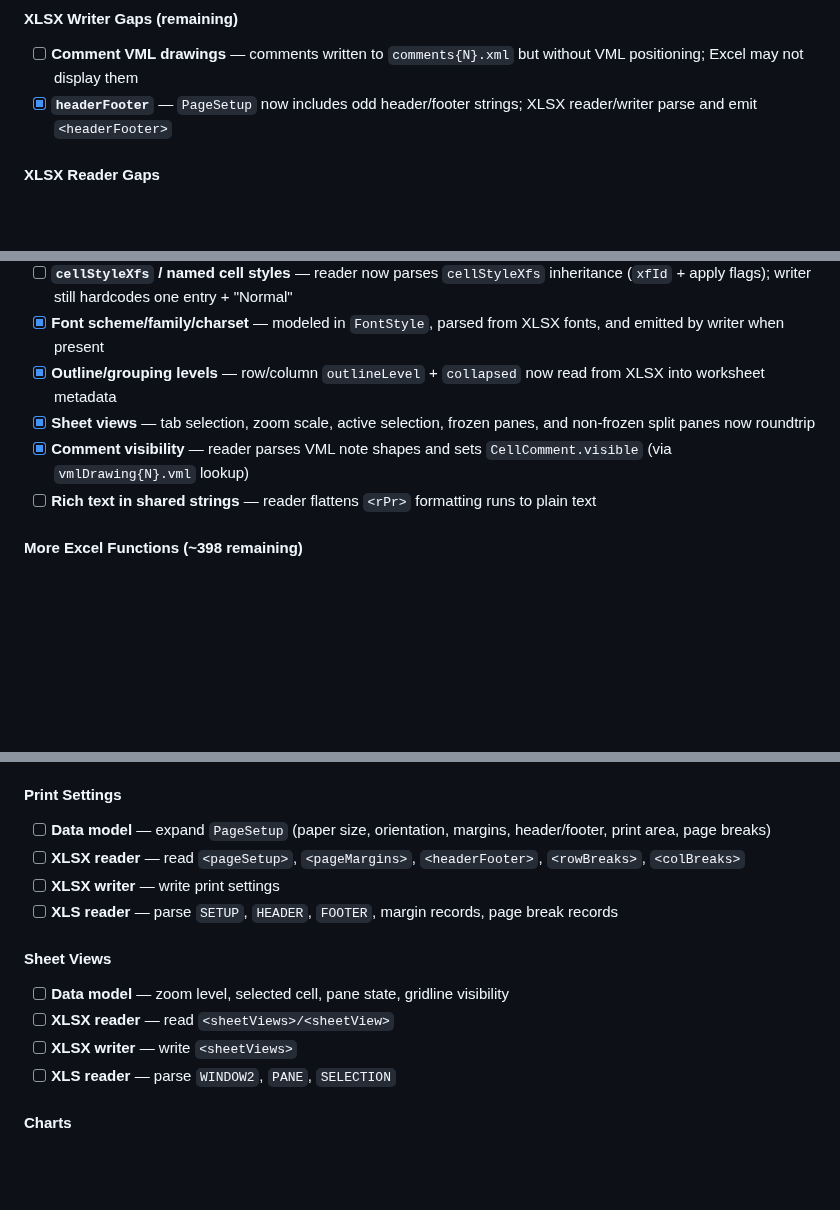
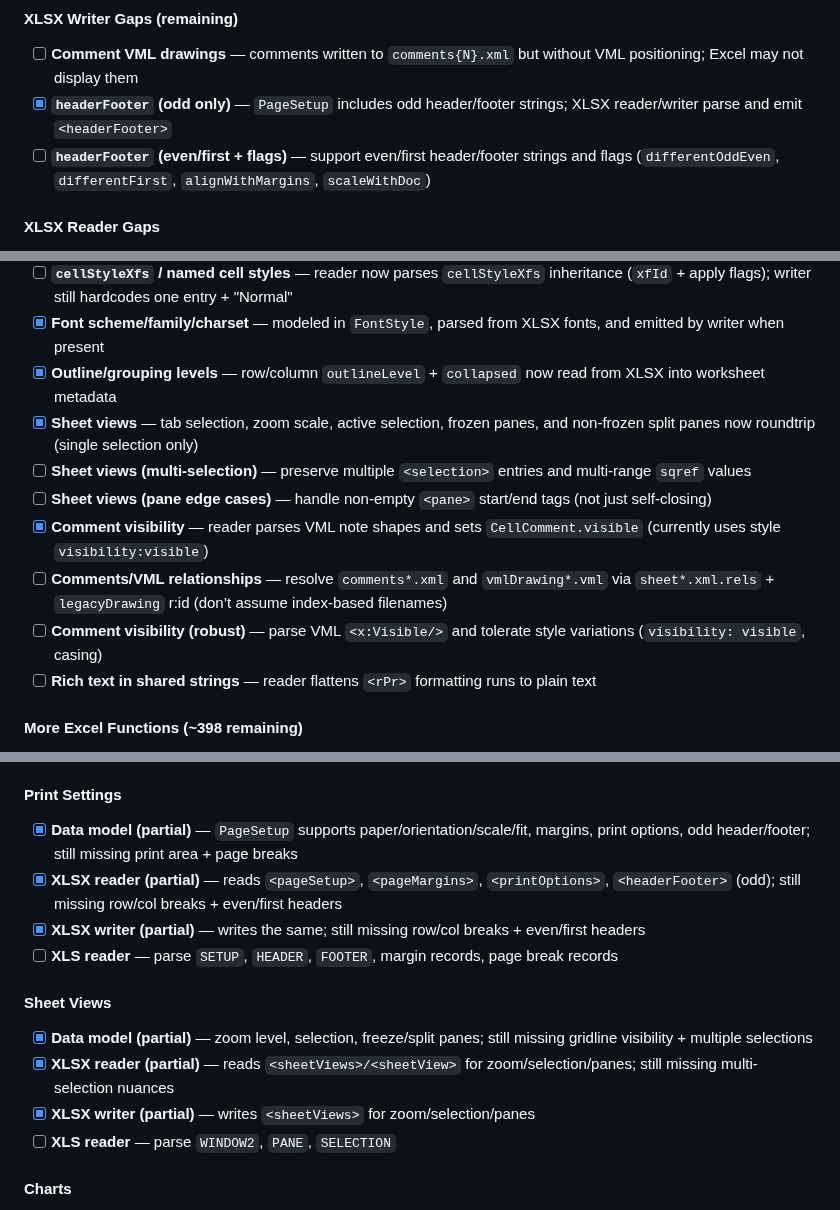
Before and after one commit to guseggert/duke-sheets, a Markdown page: TODO.md, 3 parts joined by grey strips. GitHub-like rendering; blank space fills up the shorter version.

Commit message:
Update TODO.md with edge-case tracking items
Add followup items discovered during review: multi-selection sheet views,
relationship-based comment/VML resolution, robust VML visibility parsing,
headerFooter even/first flags, spec-canonical element ordering, and reader
refactor note.

```diff
--- a/TODO.md
+++ b/TODO.md
@@ -151,7 +151,8 @@
 
 #### XLSX Writer Gaps (remaining)
 - [ ] **Comment VML drawings** — comments written to `comments{N}.xml` but without VML positioning; Excel may not display them
-- [x] **`headerFooter`** — `PageSetup` now includes odd header/footer strings; XLSX reader/writer parse and emit `<headerFooter>`
+- [x] **`headerFooter` (odd only)** — `PageSetup` includes odd header/footer strings; XLSX reader/writer parse and emit `<headerFooter>`
+- [ ] **`headerFooter` (even/first + flags)** — support even/first header/footer strings and flags (`differentOddEven`, `differentFirst`, `alignWithMargins`, `scaleWithDoc`)
 
 #### XLSX Reader Gaps
 - [x] **Theme colors** — reader now parses `xl/theme/theme1.xml` (`clrScheme`) and resolves theme+tint colors in styles/CF
@@ -160,8 +161,12 @@
 - [ ] **`cellStyleXfs` / named cell styles** — reader now parses `cellStyleXfs` inheritance (`xfId` + apply flags); writer still hardcodes one entry + "Normal"
 - [x] **Font scheme/family/charset** — modeled in `FontStyle`, parsed from XLSX fonts, and emitted by writer when present
 - [x] **Outline/grouping levels** — row/column `outlineLevel` + `collapsed` now read from XLSX into worksheet metadata
-- [x] **Sheet views** — tab selection, zoom scale, active selection, frozen panes, and non-frozen split panes now roundtrip
-- [x] **Comment visibility** — reader parses VML note shapes and sets `CellComment.visible` (via `vmlDrawing{N}.vml` lookup)
+- [x] **Sheet views** — tab selection, zoom scale, active selection, frozen panes, and non-frozen split panes now roundtrip (single selection only)
+- [ ] **Sheet views (multi-selection)** — preserve multiple `<selection>` entries and multi-range `sqref` values
+- [ ] **Sheet views (pane edge cases)** — handle non-empty `<pane>` start/end tags (not just self-closing)
+- [x] **Comment visibility** — reader parses VML note shapes and sets `CellComment.visible` (currently uses style `visibility:visible`)
+- [ ] **Comments/VML relationships** — resolve `comments*.xml` and `vmlDrawing*.vml` via `sheet*.xml.rels` + `legacyDrawing` r:id (don’t assume index-based filenames)
+- [ ] **Comment visibility (robust)** — parse VML `<x:Visible/>` and tolerate style variations (`visibility: visible`, casing)
 - [ ] **Rich text in shared strings** — reader flattens `<rPr>` formatting runs to plain text
 
 #### More Excel Functions (~398 remaining)
@@ -261,15 +268,15 @@ See `FUNCTIONS.md` for the complete tracking list. High-priority gaps:
 - [ ] **Write theme** — preserve or generate theme on roundtrip
 
 #### Print Settings
-- [ ] **Data model** — expand `PageSetup` (paper size, orientation, margins, header/footer, print area, page breaks)
-- [ ] **XLSX reader** — read `<pageSetup>`, `<pageMargins>`, `<headerFooter>`, `<rowBreaks>`, `<colBreaks>`
-- [ ] **XLSX writer** — write print settings
+- [x] **Data model (partial)** — `PageSetup` supports paper/orientation/scale/fit, margins, print options, odd header/footer; still missing print area + page breaks
+- [x] **XLSX reader (partial)** — reads `<pageSetup>`, `<pageMargins>`, `<printOptions>`, `<headerFooter>` (odd); still missing row/col breaks + even/first headers
+- [x] **XLSX writer (partial)** — writes the same; still missing row/col breaks + even/first headers
 - [ ] **XLS reader** — parse `SETUP`, `HEADER`, `FOOTER`, margin records, page break records
 
 #### Sheet Views
-- [ ] **Data model** — zoom level, selected cell, pane state, gridline visibility
-- [ ] **XLSX reader** — read `<sheetViews>/<sheetView>`
-- [ ] **XLSX writer** — write `<sheetViews>`
+- [x] **Data model (partial)** — zoom level, selection, freeze/split panes; still missing gridline visibility + multiple selections
+- [x] **XLSX reader (partial)** — reads `<sheetViews>/<sheetView>` for zoom/selection/panes; still missing multi-selection nuances
+- [x] **XLSX writer (partial)** — writes `<sheetViews>` for zoom/selection/panes
 - [ ] **XLS reader** — parse `WINDOW2`, `PANE`, `SELECTION`
 
 #### Charts
```
Also changed, not shown: other parts of TODO.md (+2 -0 lines).
